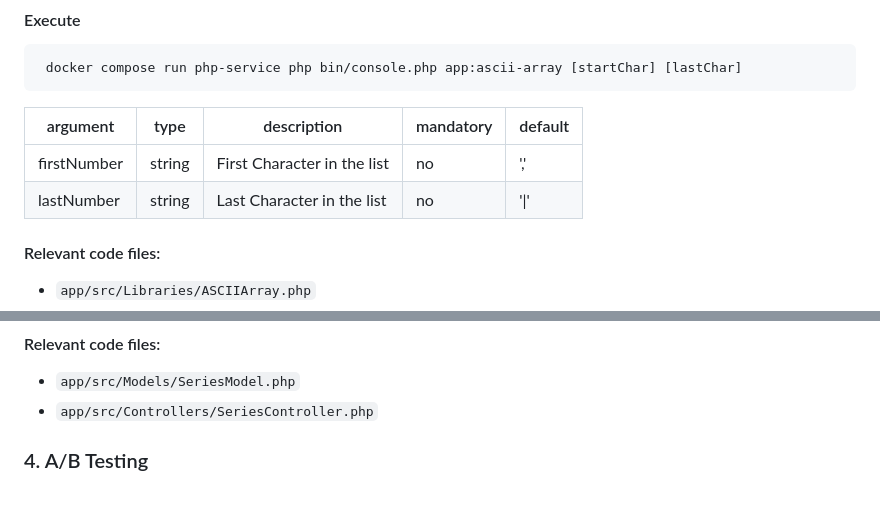
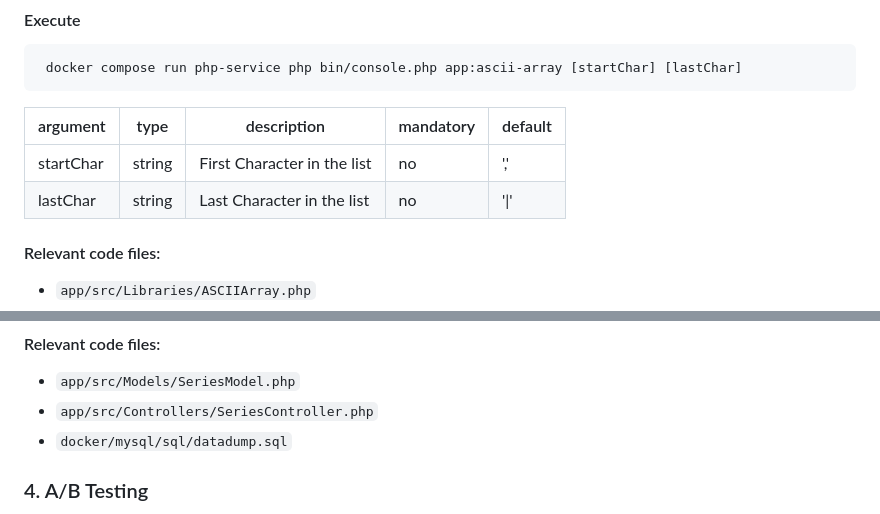
Before and after one commit to GilmarBrito/ExadsChallenge, a Markdown page: README.md, 2 parts joined by grey strips. GitHub-like rendering.

Commit message:
[EXD-039] - Update readme

````diff
--- a/README.md
+++ b/README.md
@@ -79,10 +79,10 @@ Write the code to efficiently determine the missing character.
  docker compose run php-service php bin/console.php app:ascii-array [startChar] [lastChar]
 ```
 
-| argument    | type    | description                 | mandatory | default |
-| ----------- | ------- | --------------------------- | --------- | ------- |
-| firstNumber | string  | First Character in the list | no        | ','     |
-| lastNumber  | string  | Last Character in the list  | no        | '\|'    |
+| argument  | type    | description                 | mandatory | default |
+| --------- | ------- | --------------------------- | --------- | ------- |
+| startChar | string  | First Character in the list | no        | ','     |
+| lastChar  | string  | Last Character in the list  | no        | '\|'    |
 
 #### Relevant code files:
 
@@ -109,6 +109,7 @@ inputted time-date, and that can be optionally filtered by TV Series title.
 
 * `app/src/Models/SeriesModel.php`
 * `app/src/Controllers/SeriesController.php`
+* `docker/mysql/sql/datadump.sql`
 
 ### 4. A/B Testing
 Exads would like to A/B test some promotional designs to see which provides the best conversion rate.
````
